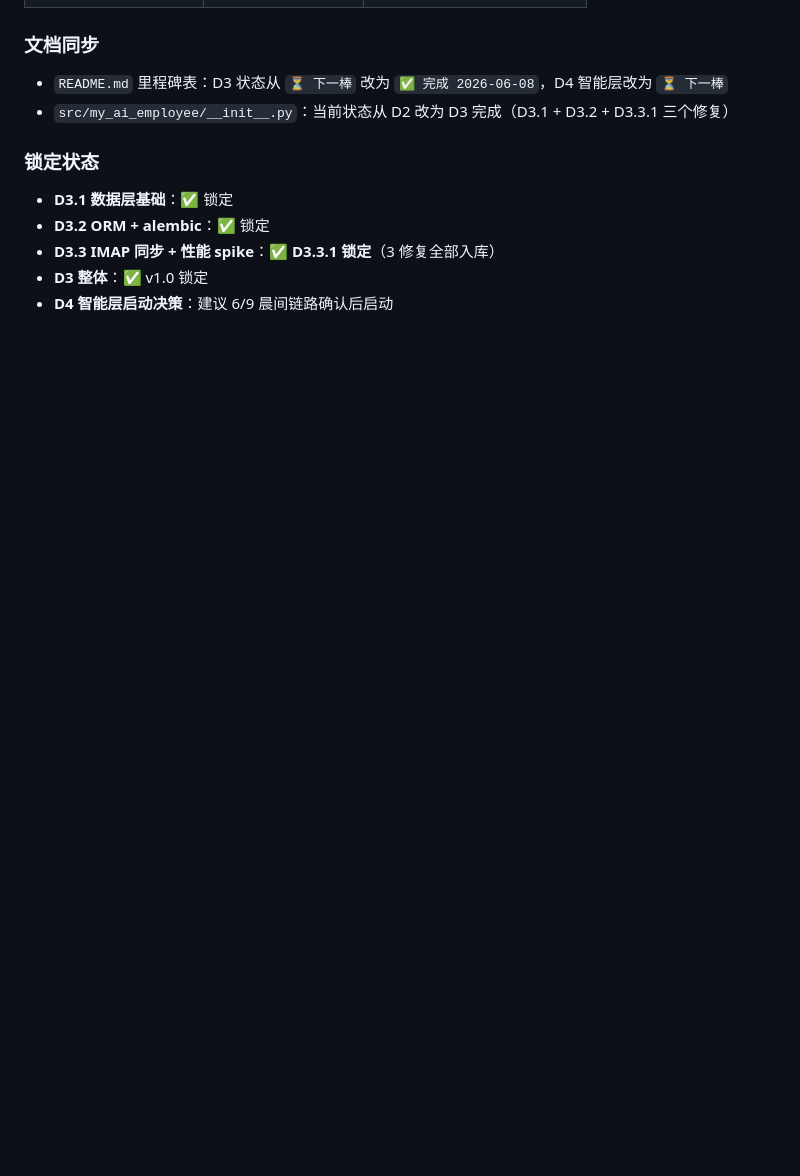
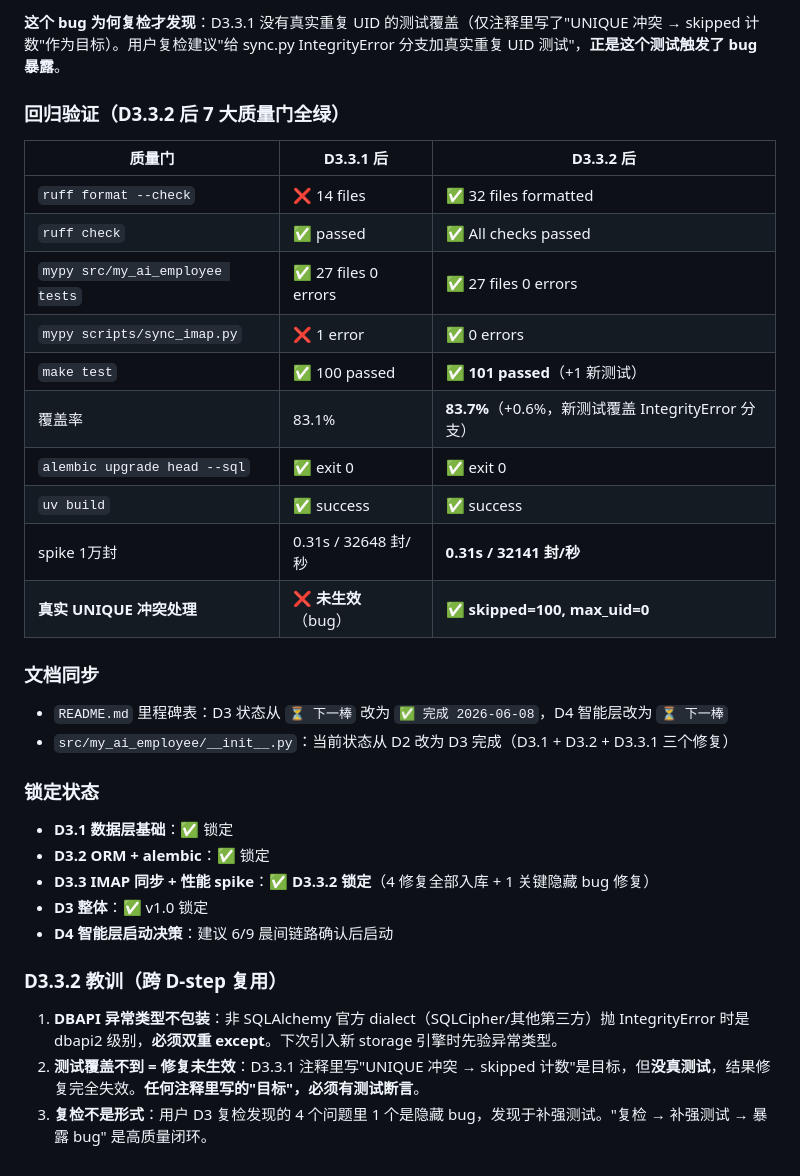
Before and after one commit to MrsP-W/PRY-1, a Markdown page: reports/D3.3-同步脚本与性能spike.md, the part around one of its changes. Drawn GitHub-style; blank space fills up the shorter version.

```diff
--- a/reports/D3.3-同步脚本与性能spike.md
+++ b/reports/D3.3-同步脚本与性能spike.md
@@ -275,3 +325,20 @@ uv run python scripts/spike_sync.py --n 10000
+**这个 bug 为何复检才发现**：D3.3.1 没有真实重复 UID 的测试覆盖（仅注释里写了"UNIQUE 冲突 → skipped 计数"作为目标）。用户复检建议"给 sync.py IntegrityError 分支加真实重复 UID 测试"，**正是这个测试触发了 bug 暴露**。
+
+### 回归验证（D3.3.2 后 7 大质量门全绿）
+
+| 质量门 | D3.3.1 后 | D3.3.2 后 |
+|--------|-----------|-----------|
+| `ruff format --check` | ❌ 14 files | ✅ 32 files formatted |
+| `ruff check` | ✅ passed | ✅ All checks passed |
+| `mypy src/my_ai_employee tests` | ✅ 27 files 0 errors | ✅ 27 files 0 errors |
+| `mypy scripts/sync_imap.py` | ❌ 1 error | ✅ 0 errors |
+| `make test` | ✅ 100 passed | ✅ **101 passed**（+1 新测试）|
+| 覆盖率 | 83.1% | **83.7%**（+0.6%，新测试覆盖 IntegrityError 分支）|
+| `alembic upgrade head --sql` | ✅ exit 0 | ✅ exit 0 |
+| `uv build` | ✅ success | ✅ success |
+| spike 1万封 | 0.31s / 32648 封/秒 | **0.31s / 32141 封/秒** |
+| **真实 UNIQUE 冲突处理** | ❌ **未生效**（bug）| ✅ **skipped=100, max_uid=0** |
+
 ### 文档同步
 
 - `README.md` 里程碑表：D3 状态从 `⏳ 下一棒` 改为 `✅ 完成 2026-06-08`，D4 智能层改为 `⏳ 下一棒`
@@ -281,6 +348,12 @@ uv run python scripts/spike_sync.py --n 10000
 
 - **D3.1 数据层基础**：✅ 锁定
 - **D3.2 ORM + alembic**：✅ 锁定
-- **D3.3 IMAP 同步 + 性能 spike**：✅ **D3.3.1 锁定**（3 修复全部入库）
+- **D3.3 IMAP 同步 + 性能 spike**：✅ **D3.3.2 锁定**（4 修复全部入库 + 1 关键隐藏 bug 修复）
 - **D3 整体**：✅ v1.0 锁定
 - **D4 智能层启动决策**：建议 6/9 晨间链路确认后启动
+
+### D3.3.2 教训（跨 D-step 复用）
+
+1. **DBAPI 异常类型不包装**：非 SQLAlchemy 官方 dialect（SQLCipher/其他第三方）抛 IntegrityError 时是 dbapi2 级别，**必须双重 except**。下次引入新 storage 引擎时先验异常类型。
+2. **测试覆盖不到 = 修复未生效**：D3.3.1 注释里写"UNIQUE 冲突 → skipped 计数"是目标，但**没真测试**，结果修复完全失效。**任何注释里写的"目标"，必须有测试断言**。
+3. **复检不是形式**：用户 D3 复检发现的 4 个问题里 1 个是隐藏 bug，发现于补强测试。"复检 → 补强测试 → 暴露 bug" 是高质量闭环。
```
Also changed, not shown: other parts of reports/D3.3-同步脚本与性能spike.md (+50 -0 lines).
